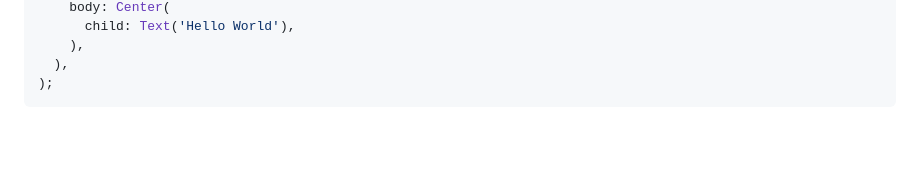
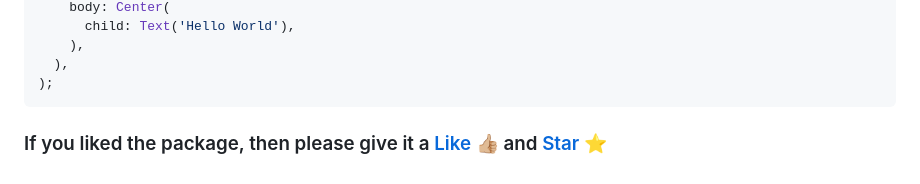
Before and after one commit to OutdatedGuy/responsive_navigation, a Markdown page: README.md, the part around the change printed below. GitHub-like rendering; blank space fills up the shorter version.

Commit message:
docs: added note to like this package (#2)

````diff
--- a/README.md
+++ b/README.md
@@ -183,6 +182,8 @@ ResponsiveNav(
 );
 ```
 
+### If you liked the package, then please give it a [Like 👍🏼][package] and [Star ⭐][repository]
+
 <!-- Badges URLs -->
 
 [package_svg]: https://img.shields.io/pub/v/responsive_navigation.svg?color=blueviolet
````
Also changed, not shown: other parts of README.md (+10 -4 lines).
